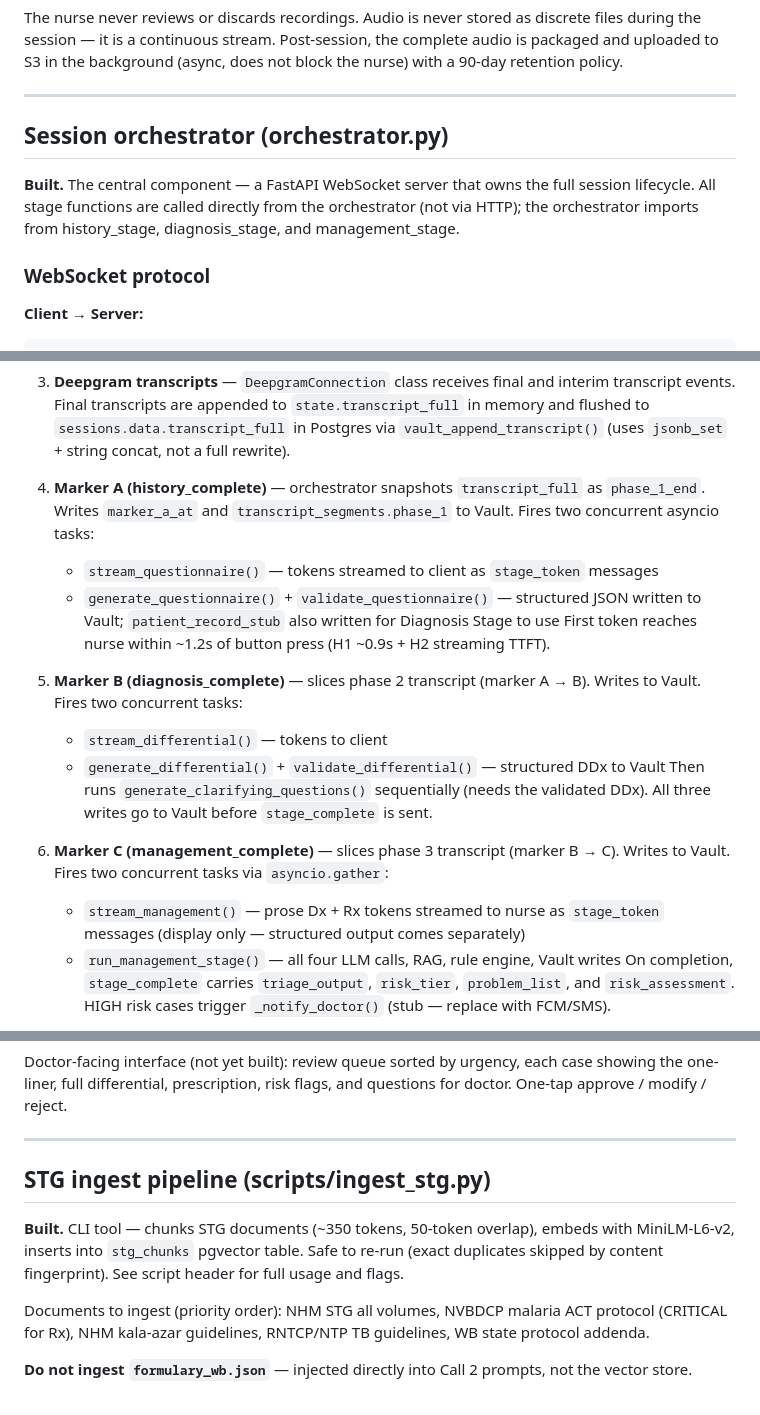
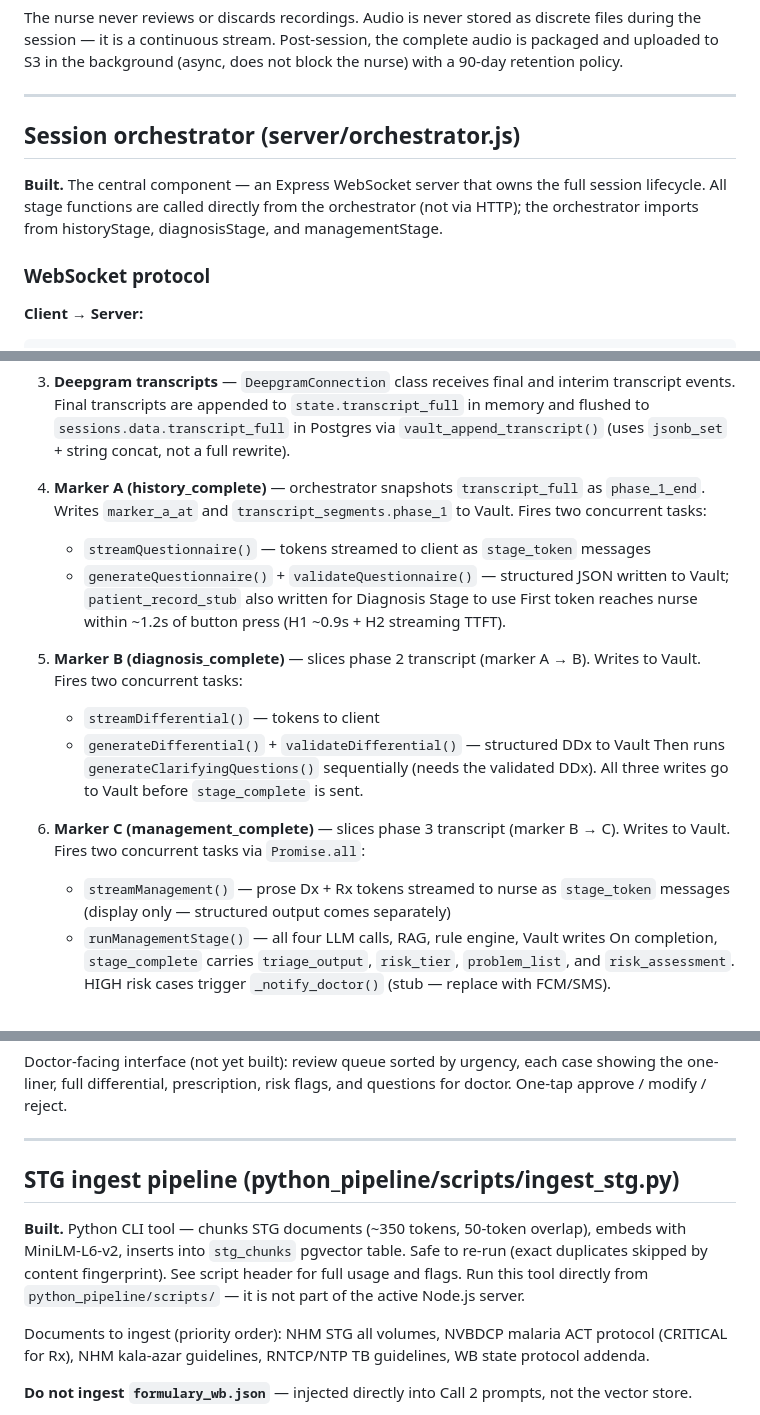
Before and after one commit to drpriyankjain-ship-it/ai-cdst, a Markdown page: CLAUDE.md, 3 parts joined by grey strips. Drawn GitHub-style.

```diff
--- a/CLAUDE.md
+++ b/CLAUDE.md
@@ -115,12 +143,12 @@ nurse) with a 90-day retention policy.
 
 ---
 
-## Session orchestrator (orchestrator.py)
+## Session orchestrator (server/orchestrator.js)
 
-**Built.** The central component — a FastAPI WebSocket server that owns the full
+**Built.** The central component — an Express WebSocket server that owns the full
 session lifecycle. All stage functions are called directly from the orchestrator
-(not via HTTP); the orchestrator imports from history_stage, diagnosis_stage, and
-management_stage.
+(not via HTTP); the orchestrator imports from historyStage, diagnosisStage, and
+managementStage.
 
 ### WebSocket protocol
 
@@ -178,24 +206,24 @@ Expected claims: `{ "nurse_id": "N-001", "role": "nurse", "clinic_id": "C-042" }
 
 4. **Marker A (history_complete)** — orchestrator snapshots `transcript_full` as
    `phase_1_end`. Writes `marker_a_at` and `transcript_segments.phase_1` to Vault.
-   Fires two concurrent asyncio tasks:
-   - `stream_questionnaire()` — tokens streamed to client as `stage_token` messages
-   - `generate_questionnaire()` + `validate_questionnaire()` — structured JSON written
+   Fires two concurrent tasks:
+   - `streamQuestionnaire()` — tokens streamed to client as `stage_token` messages
+   - `generateQuestionnaire()` + `validateQuestionnaire()` — structured JSON written
      to Vault; `patient_record_stub` also written for Diagnosis Stage to use
    First token reaches nurse within ~1.2s of button press (H1 ~0.9s + H2 streaming TTFT).
 
 5. **Marker B (diagnosis_complete)** — slices phase 2 transcript (marker A → B).
    Writes to Vault. Fires two concurrent tasks:
-   - `stream_differential()` — tokens to client
-   - `generate_differential()` + `validate_differential()` — structured DDx to Vault
-   Then runs `generate_clarifying_questions()` sequentially (needs the validated DDx).
+   - `streamDifferential()` — tokens to client
+   - `generateDifferential()` + `validateDifferential()` — structured DDx to Vault
+   Then runs `generateClarifyingQuestions()` sequentially (needs the validated DDx).
    All three writes go to Vault before `stage_complete` is sent.
 
 6. **Marker C (management_complete)** — slices phase 3 transcript (marker B → C).
-   Writes to Vault. Fires two concurrent tasks via `asyncio.gather`:
-   - `stream_management()` — prose Dx + Rx tokens streamed to nurse as `stage_token`
+   Writes to Vault. Fires two concurrent tasks via `Promise.all`:
+   - `streamManagement()` — prose Dx + Rx tokens streamed to nurse as `stage_token`
      messages (display only — structured output comes separately)
-   - `run_management_stage()` — all four LLM calls, RAG, rule engine, Vault writes
+   - `runManagementStage()` — all four LLM calls, RAG, rule engine, Vault writes
    On completion, `stage_complete` carries `triage_output`, `risk_tier`,
    `problem_list`, and `risk_assessment`. HIGH risk cases trigger
    `_notify_doctor()` (stub — replace with FCM/SMS).
@@ -459,11 +488,13 @@ and questions for doctor. One-tap approve / modify / reject.
 
 ---
 
-## STG ingest pipeline (scripts/ingest_stg.py)
+## STG ingest pipeline (python_pipeline/scripts/ingest_stg.py)
 
-**Built.** CLI tool — chunks STG documents (~350 tokens, 50-token overlap), embeds
-with MiniLM-L6-v2, inserts into `stg_chunks` pgvector table. Safe to re-run (exact
-duplicates skipped by content fingerprint). See script header for full usage and flags.
+**Built.** Python CLI tool — chunks STG documents (~350 tokens, 50-token overlap),
+embeds with MiniLM-L6-v2, inserts into `stg_chunks` pgvector table. Safe to re-run
+(exact duplicates skipped by content fingerprint). See script header for full usage
+and flags. Run this tool directly from `python_pipeline/scripts/` — it is not part
+of the active Node.js server.
 
 Documents to ingest (priority order): NHM STG all volumes, NVBDCP malaria ACT
 protocol (CRITICAL for Rx), NHM kala-azar guidelines, RNTCP/NTP TB guidelines,
```
Also changed, not shown: other parts of CLAUDE.md (+60 -27 lines).
